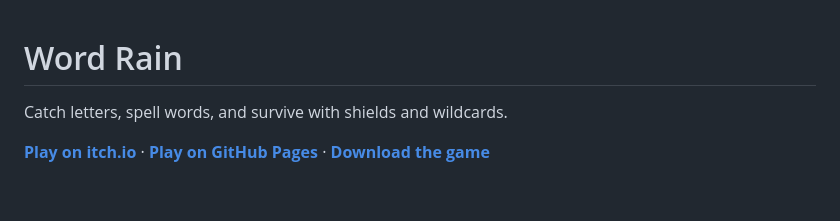
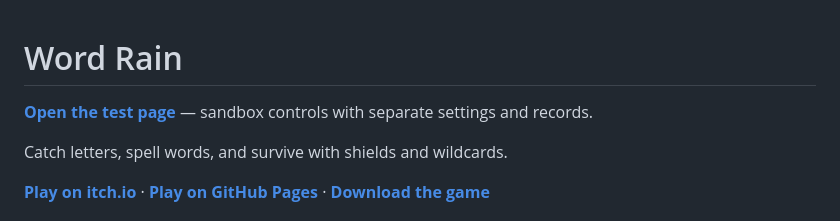
Before and after one commit to octopuskid/word-rain, a Markdown page: README.md, the part around the change. GitHub-like rendering; blank space fills up the shorter version.

Commit message:
Link to the test page at the beginning of the README

```diff
--- a/README.md
+++ b/README.md
@@ -1,4 +1,6 @@
 # Word Rain
+
+**[Open the test page](https://octopuskid.github.io/word-rain/test.html)** — sandbox controls with separate settings and records.
 
 Catch letters, spell words, and survive with shields and wildcards.
 
```
